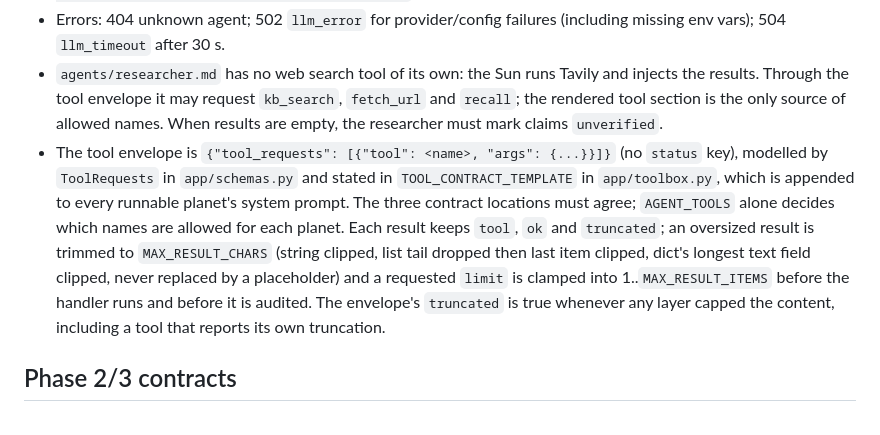
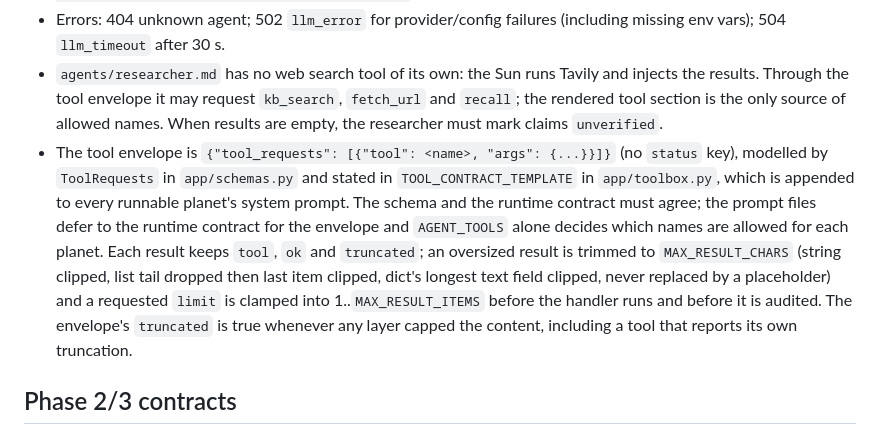
Before and after one commit to salmonenjoyer68/Sol-O, a Markdown page: AGENTS.md, the part around the change. Drawn GitHub-style.

Commit message:
Clarify where the tool envelope contract lives

```diff
--- a/AGENTS.md
+++ b/AGENTS.md
@@ -40,7 +40,7 @@ Sol-O is a Python multi-agent orchestration platform. The Sun orchestrator and t
 - Validation failures are retried twice (3 attempts total) with the error fed back to the model; final failure returns `502 {"error": "invalid_agent_output", "raw": ...}`.
 - Errors: 404 unknown agent; 502 `llm_error` for provider/config failures (including missing env vars); 504 `llm_timeout` after 30 s.
 - `agents/researcher.md` has no web search tool of its own: the Sun runs Tavily and injects the results. Through the tool envelope it may request `kb_search`, `fetch_url` and `recall`; the rendered tool section is the only source of allowed names. When results are empty, the researcher must mark claims `unverified`.
-- The tool envelope is `{"tool_requests": [{"tool": <name>, "args": {...}}]}` (no `status` key), modelled by `ToolRequests` in `app/schemas.py` and stated in `TOOL_CONTRACT_TEMPLATE` in `app/toolbox.py`, which is appended to every runnable planet's system prompt. The three contract locations must agree; `AGENT_TOOLS` alone decides which names are allowed for each planet. Each result keeps `tool`, `ok` and `truncated`; an oversized result is trimmed to `MAX_RESULT_CHARS` (string clipped, list tail dropped then last item clipped, dict's longest text field clipped, never replaced by a placeholder) and a requested `limit` is clamped into 1..`MAX_RESULT_ITEMS` before the handler runs and before it is audited. The envelope's `truncated` is true whenever any layer capped the content, including a tool that reports its own truncation.
+- The tool envelope is `{"tool_requests": [{"tool": <name>, "args": {...}}]}` (no `status` key), modelled by `ToolRequests` in `app/schemas.py` and stated in `TOOL_CONTRACT_TEMPLATE` in `app/toolbox.py`, which is appended to every runnable planet's system prompt. The schema and the runtime contract must agree; the prompt files defer to the runtime contract for the envelope and `AGENT_TOOLS` alone decides which names are allowed for each planet. Each result keeps `tool`, `ok` and `truncated`; an oversized result is trimmed to `MAX_RESULT_CHARS` (string clipped, list tail dropped then last item clipped, dict's longest text field clipped, never replaced by a placeholder) and a requested `limit` is clamped into 1..`MAX_RESULT_ITEMS` before the handler runs and before it is audited. The envelope's `truncated` is true whenever any layer capped the content, including a tool that reports its own truncation.
 
 ## Phase 2/3 contracts
 
```
